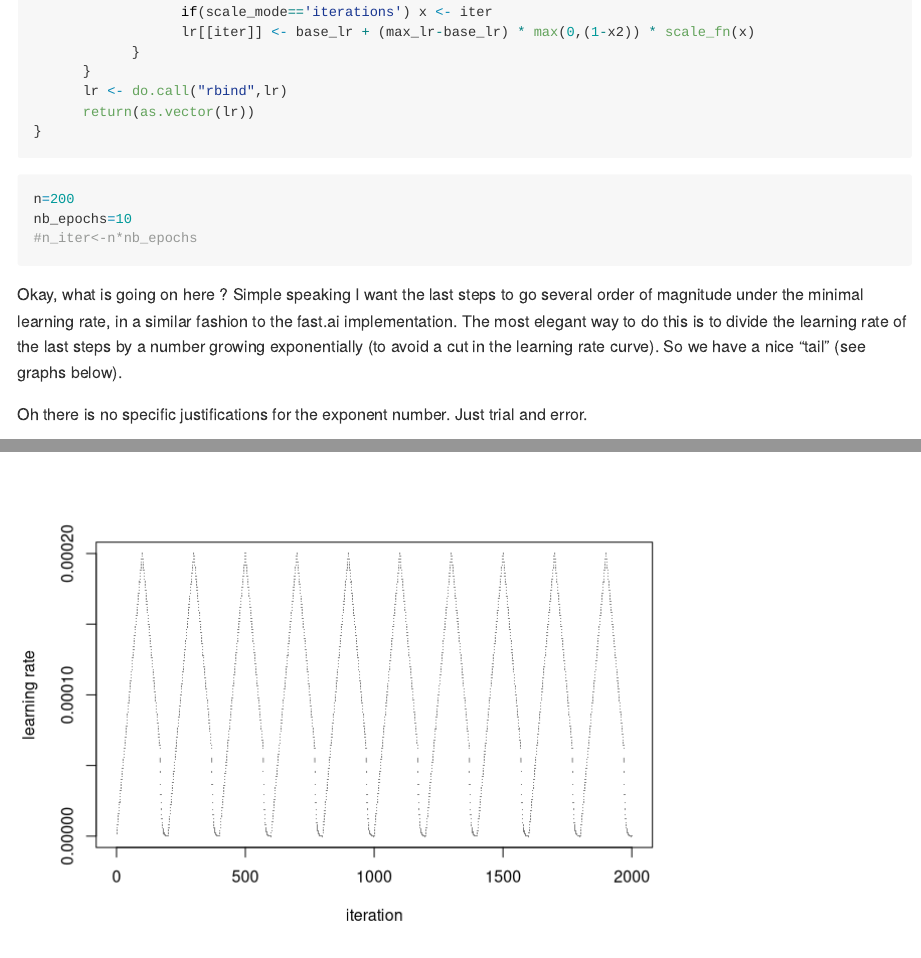
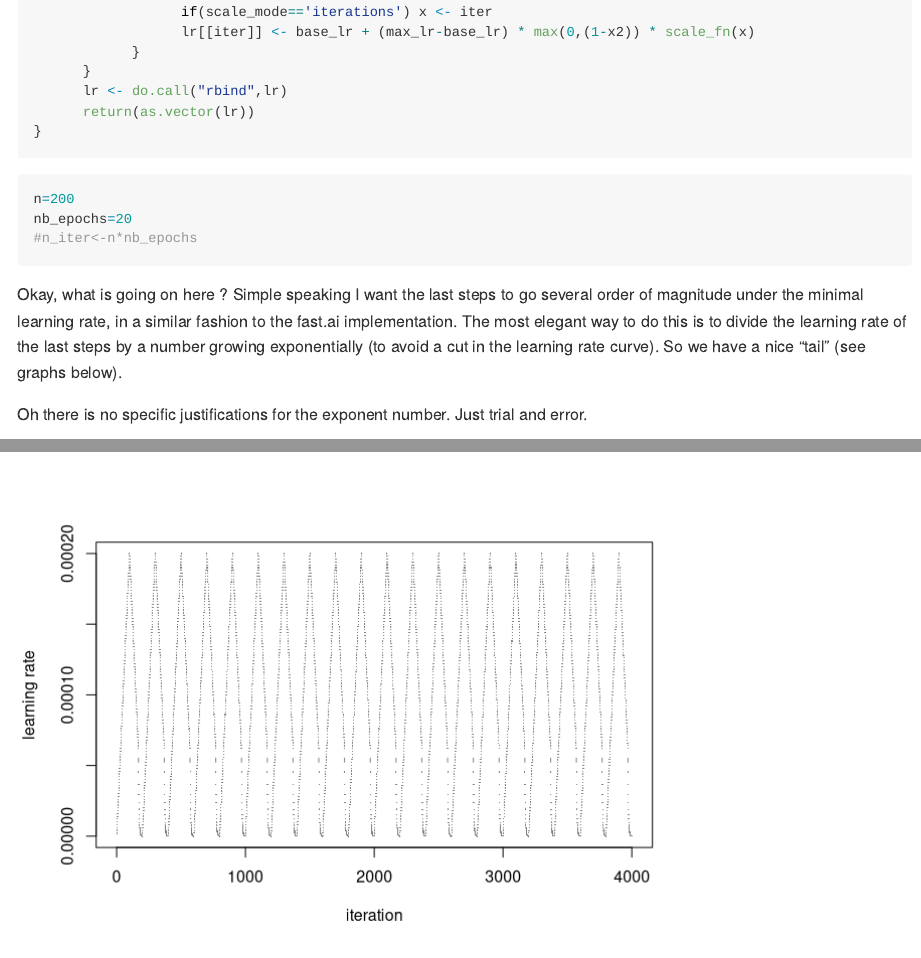
Before and after one commit to Cdk29/Cassava, an R Markdown document (cassava_file_tuning.Rmd): the page in a window 1100 px wide, from 8690 px down, and a second part further down, joined at a grey line. Rendered offline with R 4.5, knitr and Pandoc, with nearby package versions; some code elsewhere in the file could not run offline; long lines of code are wrapped.

Commit message:
Fine tuning, more epoch

````diff
--- a/cassava_file_tuning.Rmd
+++ b/cassava_file_tuning.Rmd
@@ -281,7 +281,7 @@ Cyclic_LR <- function(iteration=1:32000, base_lr=1e-5, max_lr=1e-3, step_size=20
 
 ```{r}
 n=200
-nb_epochs=10
+nb_epochs=20
 #n_iter<-n*nb_epochs
 ```
 
````
Also changed, not shown: cassava_file_tuning.md, cassava_file_tuning_files/figure-gfm/unnamed-chunk-19-1.png, cassava_file_tuning_files/figure-gfm/unnamed-chunk-33-2.png, cassava_file_tuning_files/figure-gfm/unnamed-chunk-39-1.png.
